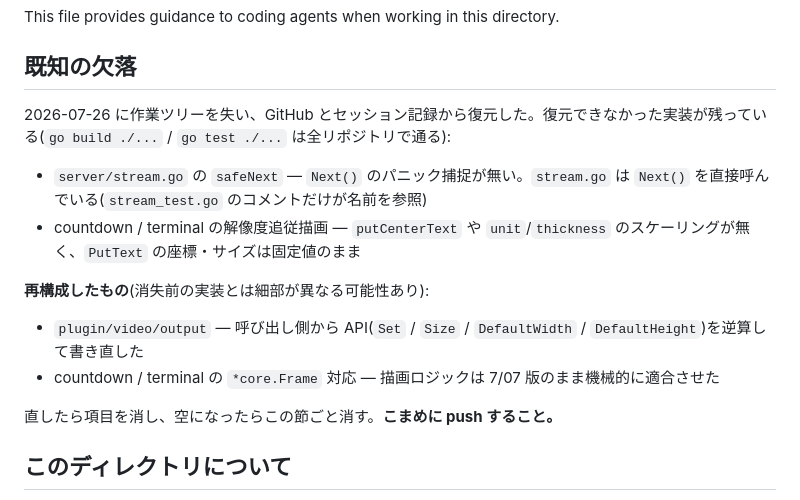
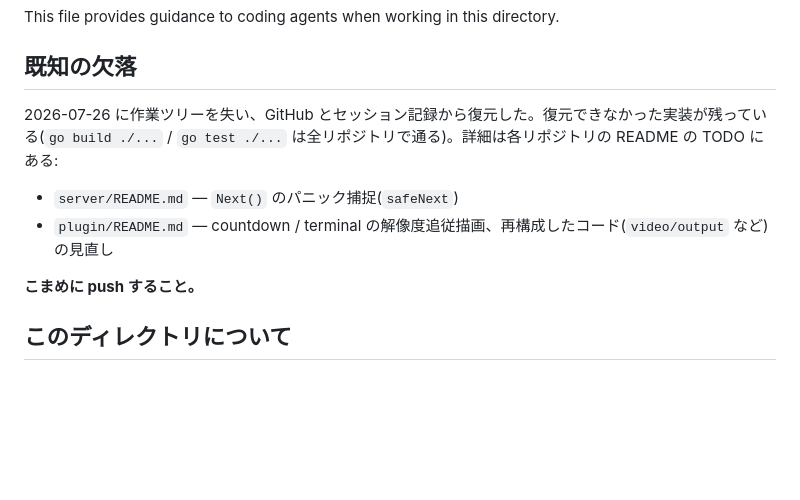
Before and after one commit to ikascrew/ikascrew, a Markdown page: AGENTS.md, the part around the change. Rendered like a GitHub page; blank space fills up the shorter version.

Commit message:
docs: 既知の欠落の詳細を各リポジトリの README に移し、参照だけ残す
Glory to mankind.

```diff
--- a/AGENTS.md
+++ b/AGENTS.md
@@ -4,17 +4,12 @@ This file provides guidance to coding agents when working in this directory.
 
 ## 既知の欠落
 
-2026-07-26 に作業ツリーを失い、GitHub とセッション記録から復元した。復元できなかった実装が残っている(`go build ./...` / `go test ./...` は全リポジトリで通る):
+2026-07-26 に作業ツリーを失い、GitHub とセッション記録から復元した。復元できなかった実装が残っている(`go build ./...` / `go test ./...` は全リポジトリで通る)。詳細は各リポジトリの README の TODO にある:
 
-- `server/stream.go` の `safeNext` — `Next()` のパニック捕捉が無い。`stream.go` は `Next()` を直接呼んでいる(`stream_test.go` のコメントだけが名前を参照)
-- countdown / terminal の解像度追従描画 — `putCenterText` や `unit`/`thickness` のスケーリングが無く、`PutText` の座標・サイズは固定値のまま
+- `server/README.md` — `Next()` のパニック捕捉(`safeNext`)
+- `plugin/README.md` — countdown / terminal の解像度追従描画、再構成したコード(`video/output` など)の見直し
 
-**再構成したもの**(消失前の実装とは細部が異なる可能性あり):
-
-- `plugin/video/output` — 呼び出し側から API(`Set` / `Size` / `DefaultWidth` / `DefaultHeight`)を逆算して書き直した
-- countdown / terminal の `*core.Frame` 対応 — 描画ロジックは 7/07 版のまま機械的に適合させた
-
-直したら項目を消し、空になったらこの節ごと消す。**こまめに push すること。**
+**こまめに push すること。**
 
 ## このディレクトリについて
 
```
